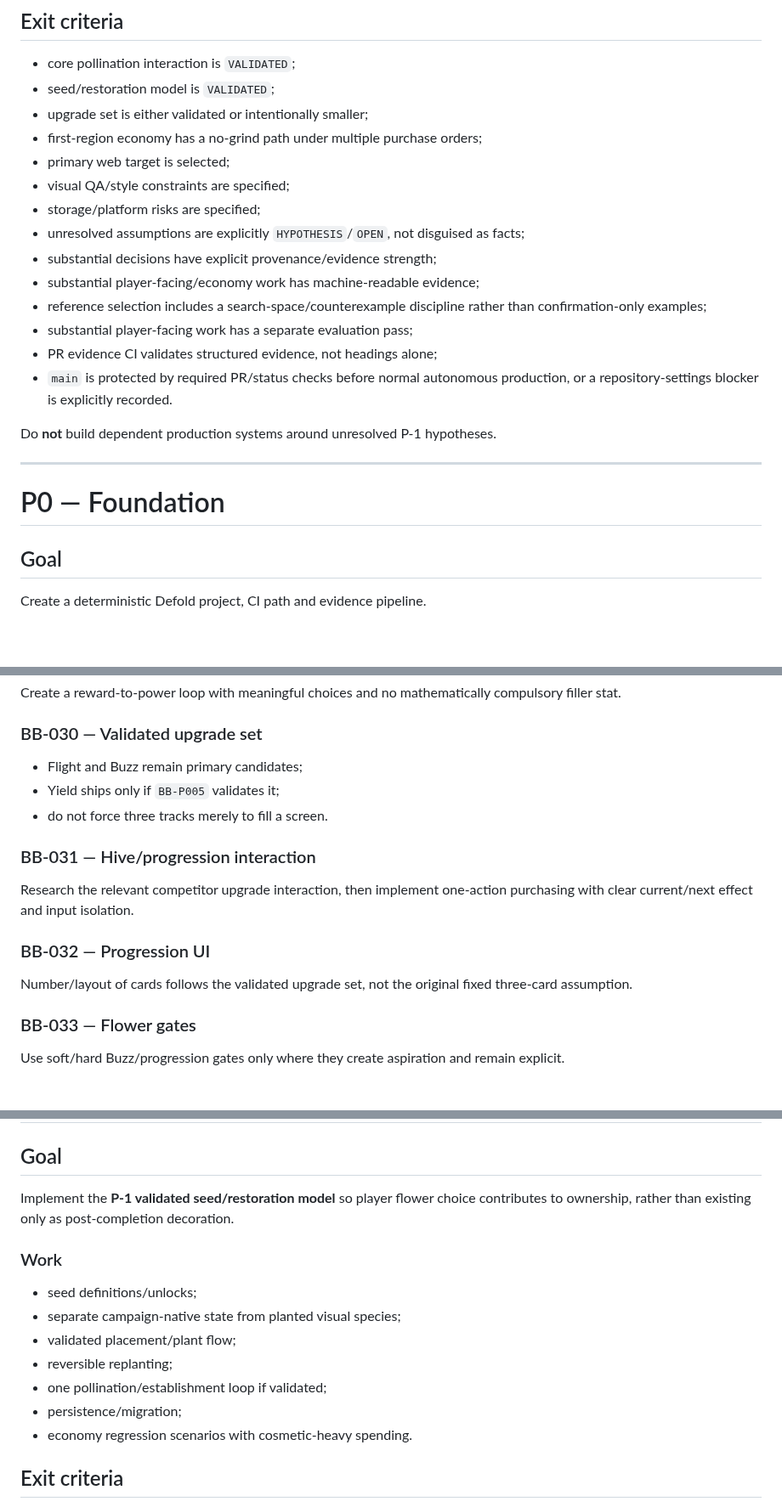
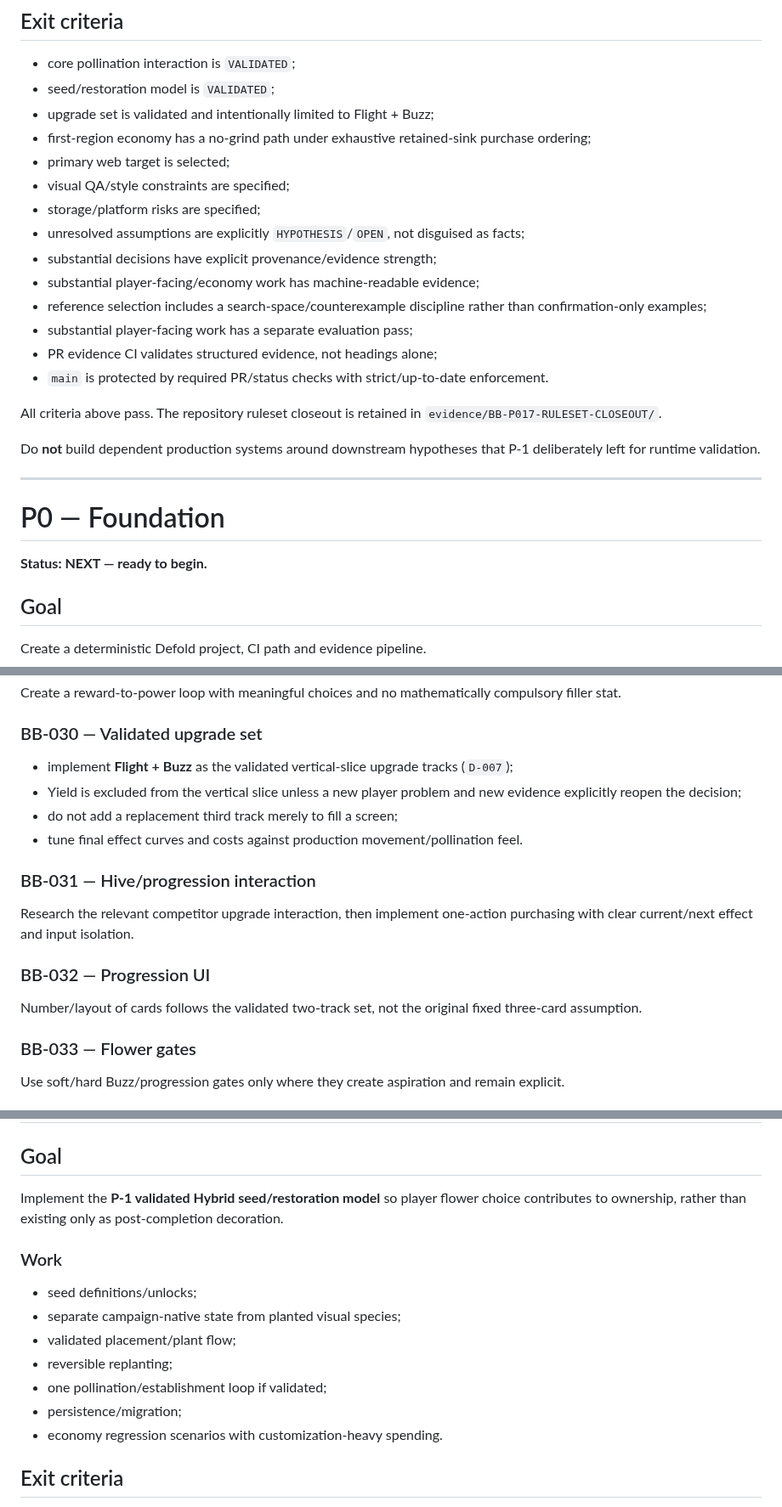
Before and after one commit to StrayForest/BeBee, a Markdown page: docs/06-production-roadmap.md, 3 parts joined by grey strips. Shown at 85% size. Rendered like a GitHub page; blank space fills up the shorter version.

Commit message:
docs: hand roadmap from P-1 to P0

```diff
--- a/docs/06-production-roadmap.md
+++ b/docs/06-production-roadmap.md
@@ -53,8 +55,8 @@ Detailed requirements: `docs/11-blueprint-hardening.md`.
 
 - core pollination interaction is `VALIDATED`;
 - seed/restoration model is `VALIDATED`;
-- upgrade set is either validated or intentionally smaller;
-- first-region economy has a no-grind path under multiple purchase orders;
+- upgrade set is validated and intentionally limited to Flight + Buzz;
+- first-region economy has a no-grind path under exhaustive retained-sink purchase ordering;
 - primary web target is selected;
 - visual QA/style constraints are specified;
 - storage/platform risks are specified;
@@ -64,13 +66,17 @@ Detailed requirements: `docs/11-blueprint-hardening.md`.
 - reference selection includes a search-space/counterexample discipline rather than confirmation-only examples;
 - substantial player-facing work has a separate evaluation pass;
 - PR evidence CI validates structured evidence, not headings alone;
-- `main` is protected by required PR/status checks before normal autonomous production, or a repository-settings blocker is explicitly recorded.
+- `main` is protected by required PR/status checks with strict/up-to-date enforcement.
 
-Do **not** build dependent production systems around unresolved P-1 hypotheses.
+All criteria above pass. The repository ruleset closeout is retained in `evidence/BB-P017-RULESET-CLOSEOUT/`.
+
+Do **not** build dependent production systems around downstream hypotheses that P-1 deliberately left for runtime validation.
 
 ---
 
 # P0 — Foundation
+
+**Status: NEXT — ready to begin.**
 
 ## Goal
 
@@ -235,9 +241,10 @@ Create a reward-to-power loop with meaningful choices and no mathematically comp
 
 ### BB-030 — Validated upgrade set
 
-- Flight and Buzz remain primary candidates;
-- Yield ships only if `BB-P005` validates it;
-- do not force three tracks merely to fill a screen.
+- implement **Flight + Buzz** as the validated vertical-slice upgrade tracks (`D-007`);
+- Yield is excluded from the vertical slice unless a new player problem and new evidence explicitly reopen the decision;
+- do not add a replacement third track merely to fill a screen;
+- tune final effect curves and costs against production movement/pollination feel.
 
 ### BB-031 — Hive/progression interaction
 
@@ -245,7 +252,7 @@ Research the relevant competitor upgrade interaction, then implement one-action
 
 ### BB-032 — Progression UI
 
-Number/layout of cards follows the validated upgrade set, not the original fixed three-card assumption.
+Number/layout of cards follows the validated two-track set, not the original fixed three-card assumption.
 
 ### BB-033 — Flower gates
 
@@ -299,7 +306,7 @@ Before more meadows are authored, P4 requires deterministic before/mid/after evi
 
 ## Goal
 
-Implement the **P-1 validated seed/restoration model** so player flower choice contributes to ownership, rather than existing only as post-completion decoration.
+Implement the **P-1 validated Hybrid seed/restoration model** so player flower choice contributes to ownership, rather than existing only as post-completion decoration.
 
 ### Work
 
@@ -309,7 +316,7 @@ Implement the **P-1 validated seed/restoration model** so player flower choice c
 - reversible replanting;
 - one pollination/establishment loop if validated;
 - persistence/migration;
-- economy regression scenarios with cosmetic-heavy spending.
+- economy regression scenarios with customization-heavy spending.
 
 ## Exit criteria
 
```
Also changed, not shown: other parts of docs/06-production-roadmap.md (+5 -3 lines).
